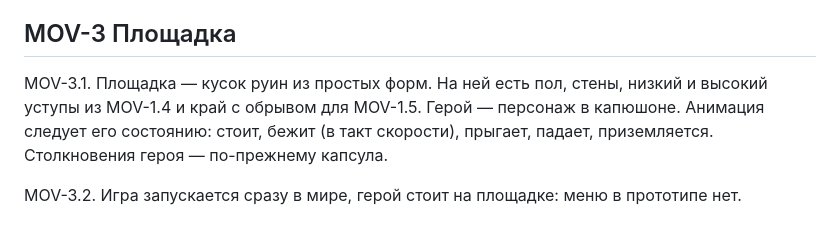
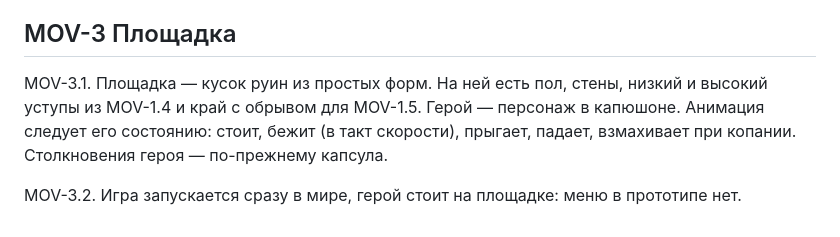
Before and after one commit to nikservik/master-blaster-game, a Markdown page: docs/features/movement.md, the part around the change. Rendered like a GitHub page.

Commit message:
MOV-3.1: клипы по фактическому коду
Co-Authored-By: Claude Opus 5.5 <noreply@anthropic.com>

```diff
--- a/docs/features/movement.md
+++ b/docs/features/movement.md
@@ -28,6 +28,6 @@ MOV-2.5. В центре экрана — прицел. Герой его не
 
 ## MOV-3 Площадка
 
-MOV-3.1. Площадка — кусок руин из простых форм. На ней есть пол, стены, низкий и высокий уступы из MOV-1.4 и край с обрывом для MOV-1.5. Герой — персонаж в капюшоне. Анимация следует его состоянию: стоит, бежит (в такт скорости), прыгает, падает, приземляется. Столкновения героя — по-прежнему капсула.
+MOV-3.1. Площадка — кусок руин из простых форм. На ней есть пол, стены, низкий и высокий уступы из MOV-1.4 и край с обрывом для MOV-1.5. Герой — персонаж в капюшоне. Анимация следует его состоянию: стоит, бежит (в такт скорости), прыгает, падает, взмахивает при копании. Столкновения героя — по-прежнему капсула.
 
 MOV-3.2. Игра запускается сразу в мире, герой стоит на площадке: меню в прототипе нет.
```
